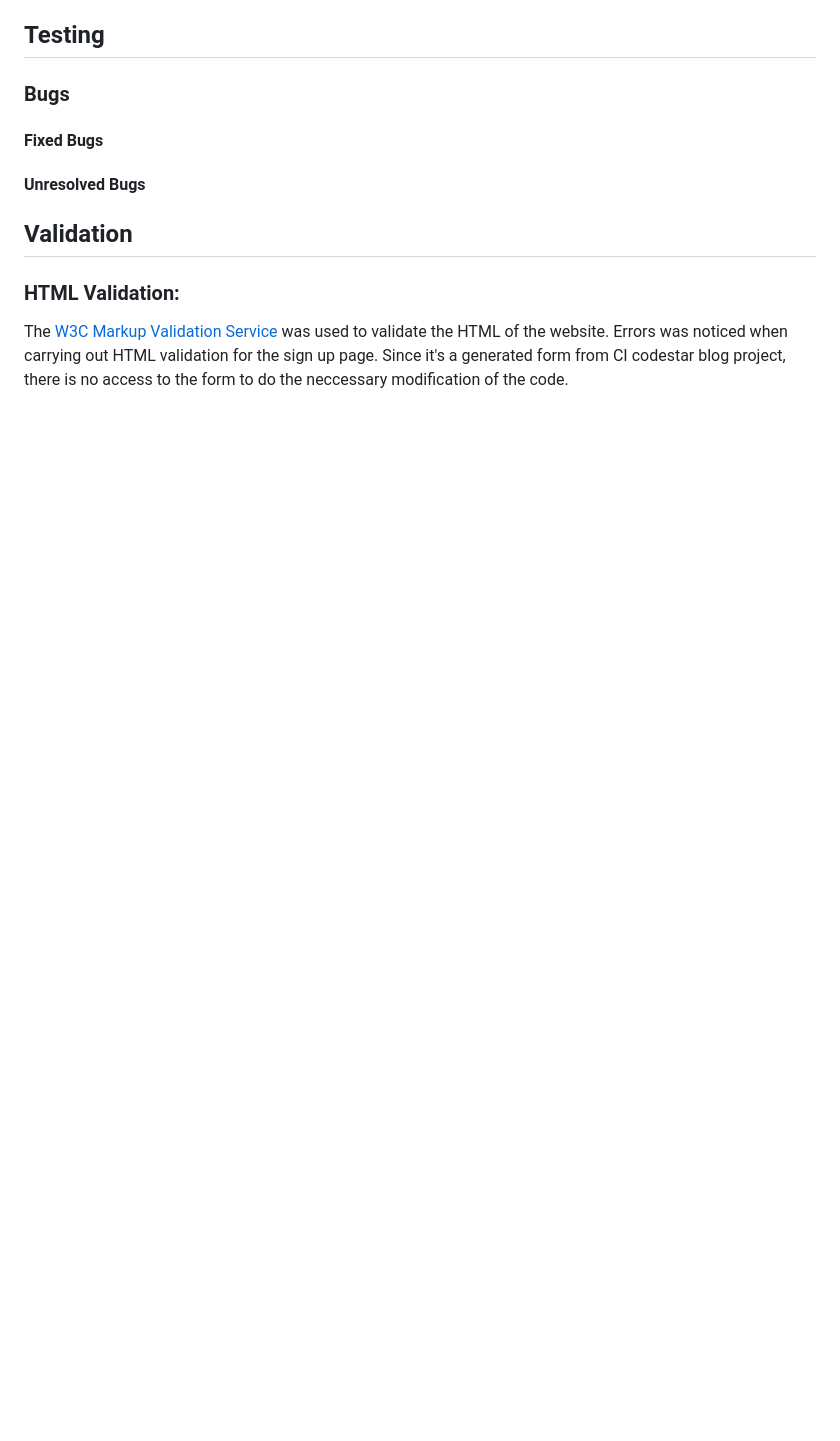
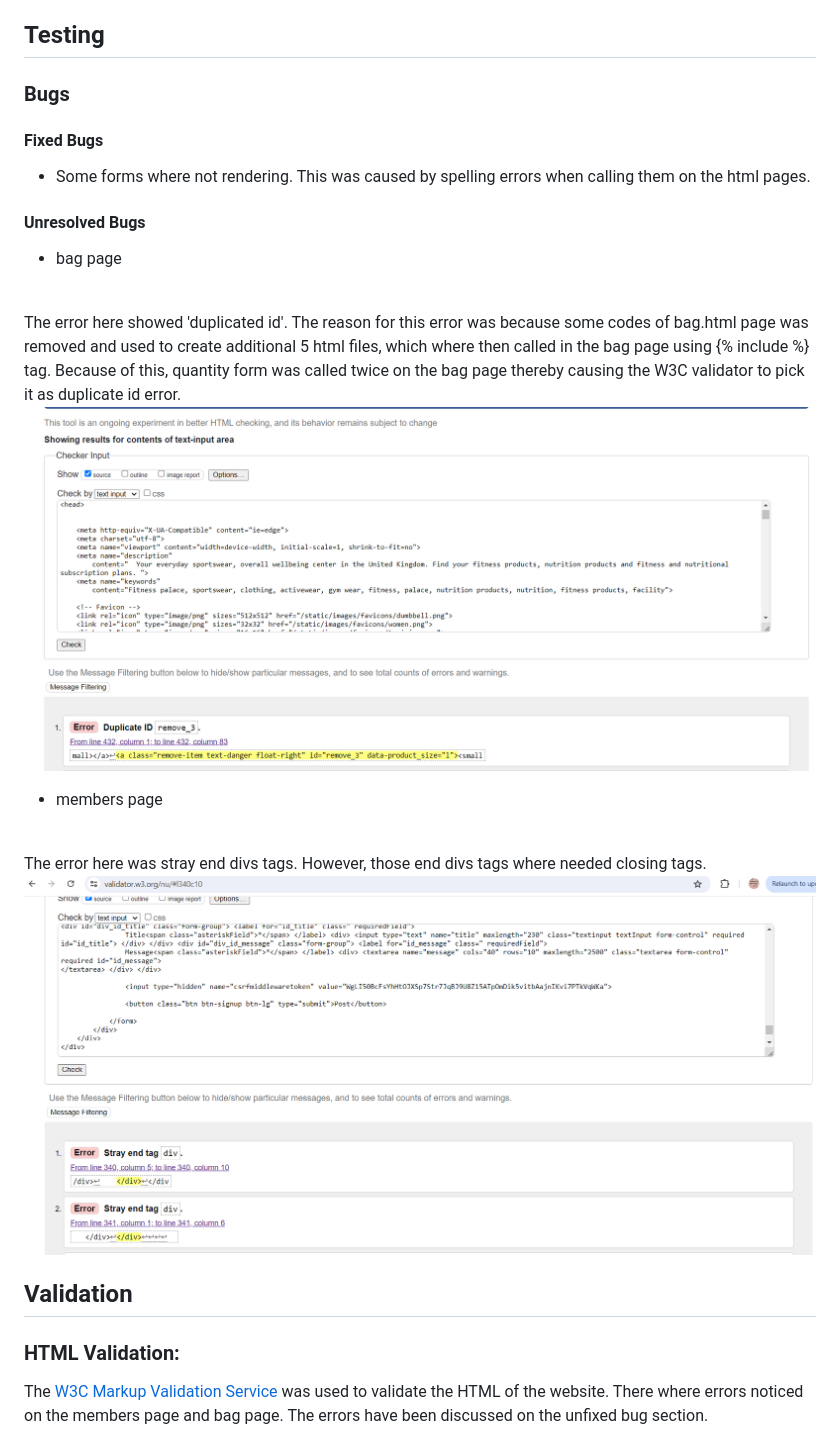
Before and after one commit to osaroo3/fitness-palace-ci-project5, a Markdown page: README.md, the part around one of its changes. Drawn GitHub-style; pictures changed too: static/images/readme-images/bag-page-error.png (added), static/images/readme-images/members-page-validation.png (added); blank space fills up the shorter version.

Commit message:
Fixed validation issue, updated readme content

```diff
--- a/README.md
+++ b/README.md
@@ -354,7 +354,22 @@ The site was designed to be responsive for both desktop and mobile use and has b
 
 #### Fixed Bugs
 
+- Some forms where not rendering. This was caused by spelling errors when calling them on the html pages.
+
 #### Unresolved Bugs
+
+- bag page
+<br>
+The error here showed 'duplicated id'. The reason for this error was because some codes of bag.html page was removed and used to create additional 5 html files, which where then called in the bag page using {% include %} tag. Because of this, quantity form was called twice on the bag page thereby causing the W3C validator to pick it as duplicate id error.
+
+![bag page validation](static/images/readme-images/bag-page-error.png)
+
+- members page
+<br>
+The error here was stray end divs tags. However, those end divs tags where needed closing tags.
+
+![members page validation](static/images/readme-images/members-page-validation.png)
+
 
 <!--
 ### Manual Testing
@@ -405,6 +420,5 @@ The available functionality and user experience is reflected in the table below.
 
 ### HTML Validation:
 
-The [W3C Markup Validation Service](https://validator.w3.org/) was used to validate the HTML of the website.
-Errors was noticed when carrying out HTML validation for the sign up page. Since it's a generated form from CI codestar blog project, there is no access to the form to do the neccessary modification of the code.
+The [W3C Markup Validation Service](https://validator.w3.org/) was used to validate the HTML of the website. There where errors noticed on the members page and bag page. The errors have been discussed on the unfixed bug section.
 
```
Also changed, not shown: other parts of README.md (+5 -44 lines), static/images/readme-images/css-check.png (added), 14 other files.
